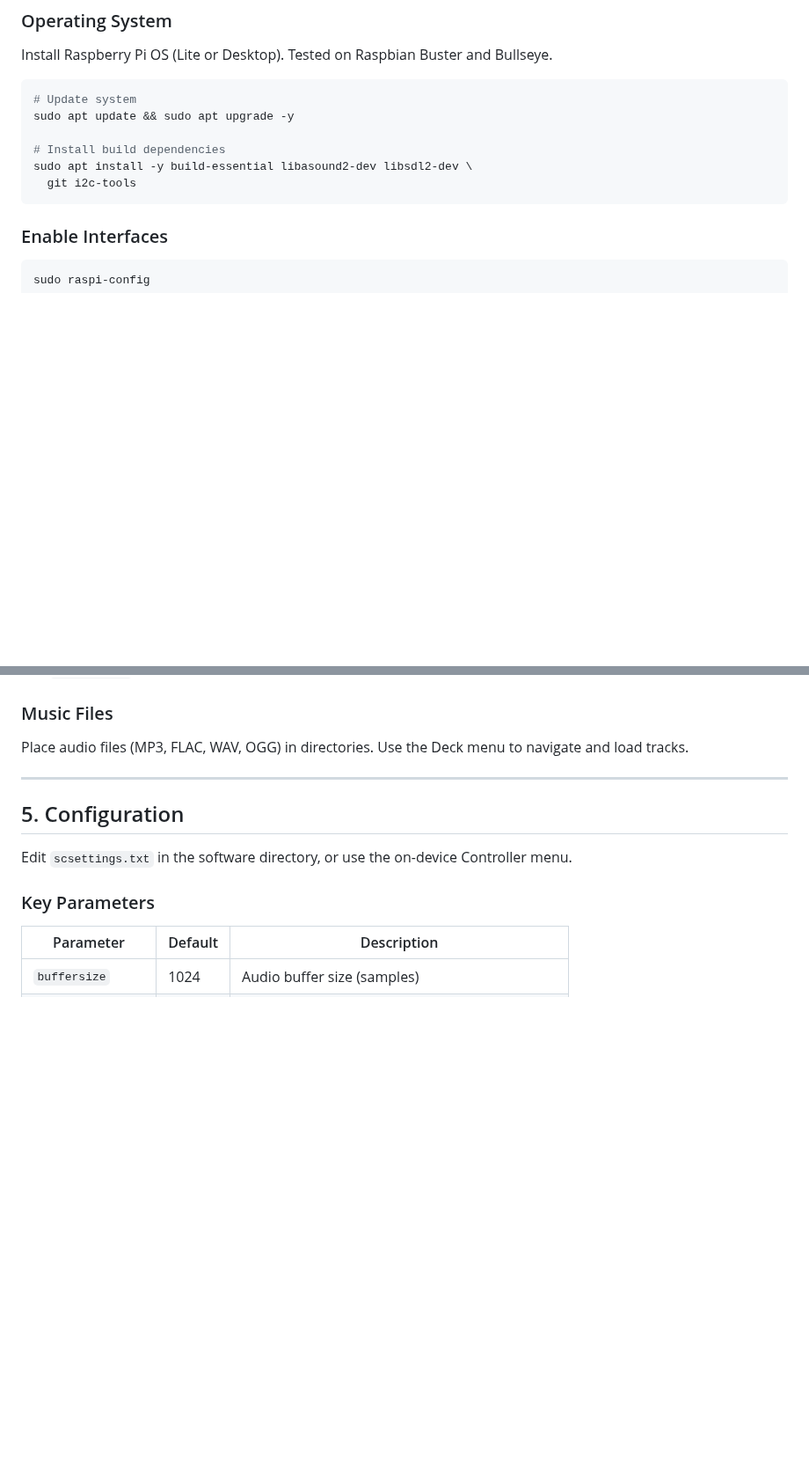
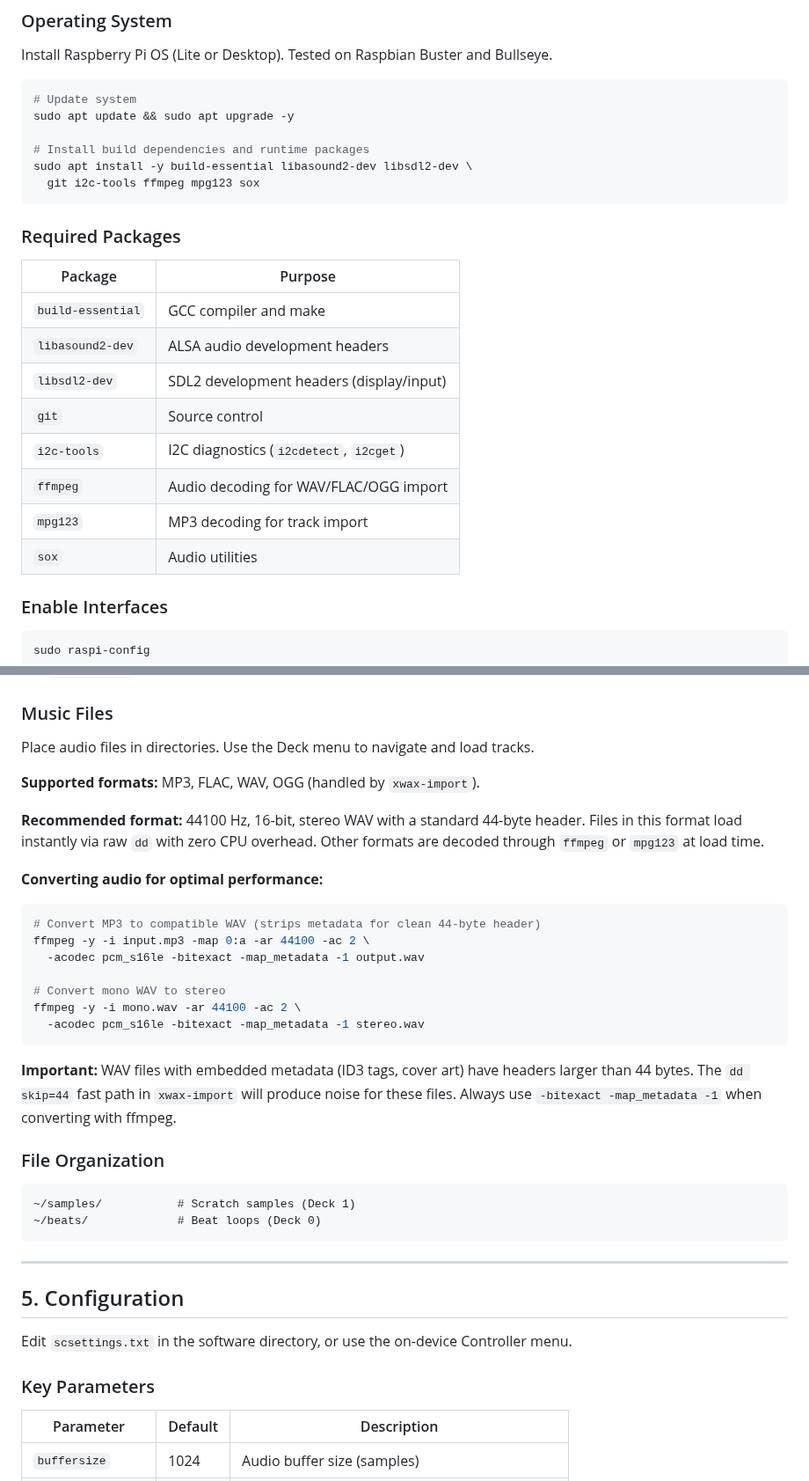
Before and after one commit to no3z/ScratchTJ, a Markdown page: docs/INSTALLATION.md, 2 parts joined by grey strips. Shown at 88% size. GitHub-like rendering; blank space fills up the shorter version.

````diff
--- a/docs/INSTALLATION.md
+++ b/docs/INSTALLATION.md
@@ -10,10 +10,23 @@ Install Raspberry Pi OS (Lite or Desktop). Tested on Raspbian Buster and Bullsey
 # Update system
 sudo apt update && sudo apt upgrade -y
 
-# Install build dependencies
+# Install build dependencies and runtime packages
 sudo apt install -y build-essential libasound2-dev libsdl2-dev \
-  git i2c-tools
+  git i2c-tools ffmpeg mpg123 sox
 ```
+
+### Required Packages
+
+| Package | Purpose |
+|---|---|
+| `build-essential` | GCC compiler and make |
+| `libasound2-dev` | ALSA audio development headers |
+| `libsdl2-dev` | SDL2 development headers (display/input) |
+| `git` | Source control |
+| `i2c-tools` | I2C diagnostics (`i2cdetect`, `i2cget`) |
+| `ffmpeg` | Audio decoding for WAV/FLAC/OGG import |
+| `mpg123` | MP3 decoding for track import |
+| `sox` | Audio utilities |
 
 ### Enable Interfaces
 
@@ -173,7 +187,32 @@ sudo LC_ALL=en_GB.utf8 nice -n -19 ./xwax
 
 ### Music Files
 
-Place audio files (MP3, FLAC, WAV, OGG) in directories. Use the Deck menu to navigate and load tracks.
+Place audio files in directories. Use the Deck menu to navigate and load tracks.
+
+**Supported formats:** MP3, FLAC, WAV, OGG (handled by `xwax-import`).
+
+**Recommended format:** 44100 Hz, 16-bit, stereo WAV with a standard 44-byte header. Files in this format load instantly via raw `dd` with zero CPU overhead. Other formats are decoded through `ffmpeg` or `mpg123` at load time.
+
+**Converting audio for optimal performance:**
+
+```bash
+# Convert MP3 to compatible WAV (strips metadata for clean 44-byte header)
+ffmpeg -y -i input.mp3 -map 0:a -ar 44100 -ac 2 \
+  -acodec pcm_s16le -bitexact -map_metadata -1 output.wav
+
+# Convert mono WAV to stereo
+ffmpeg -y -i mono.wav -ar 44100 -ac 2 \
+  -acodec pcm_s16le -bitexact -map_metadata -1 stereo.wav
+```
+
+**Important:** WAV files with embedded metadata (ID3 tags, cover art) have headers larger than 44 bytes. The `dd skip=44` fast path in `xwax-import` will produce noise for these files. Always use `-bitexact -map_metadata -1` when converting with ffmpeg.
+
+### File Organization
+
+```
+~/samples/           # Scratch samples (Deck 1)
+~/beats/             # Beat loops (Deck 0)
+```
 
 ---
 
````
Also changed, not shown: other parts of docs/INSTALLATION.md (+8 -4 lines), docs/BUILD_GUIDE.md (+5 -0 lines), docs/mt6701_magnetic_encoder.png (added), docs/st7789_tft_display.png (added), 3 other files.
